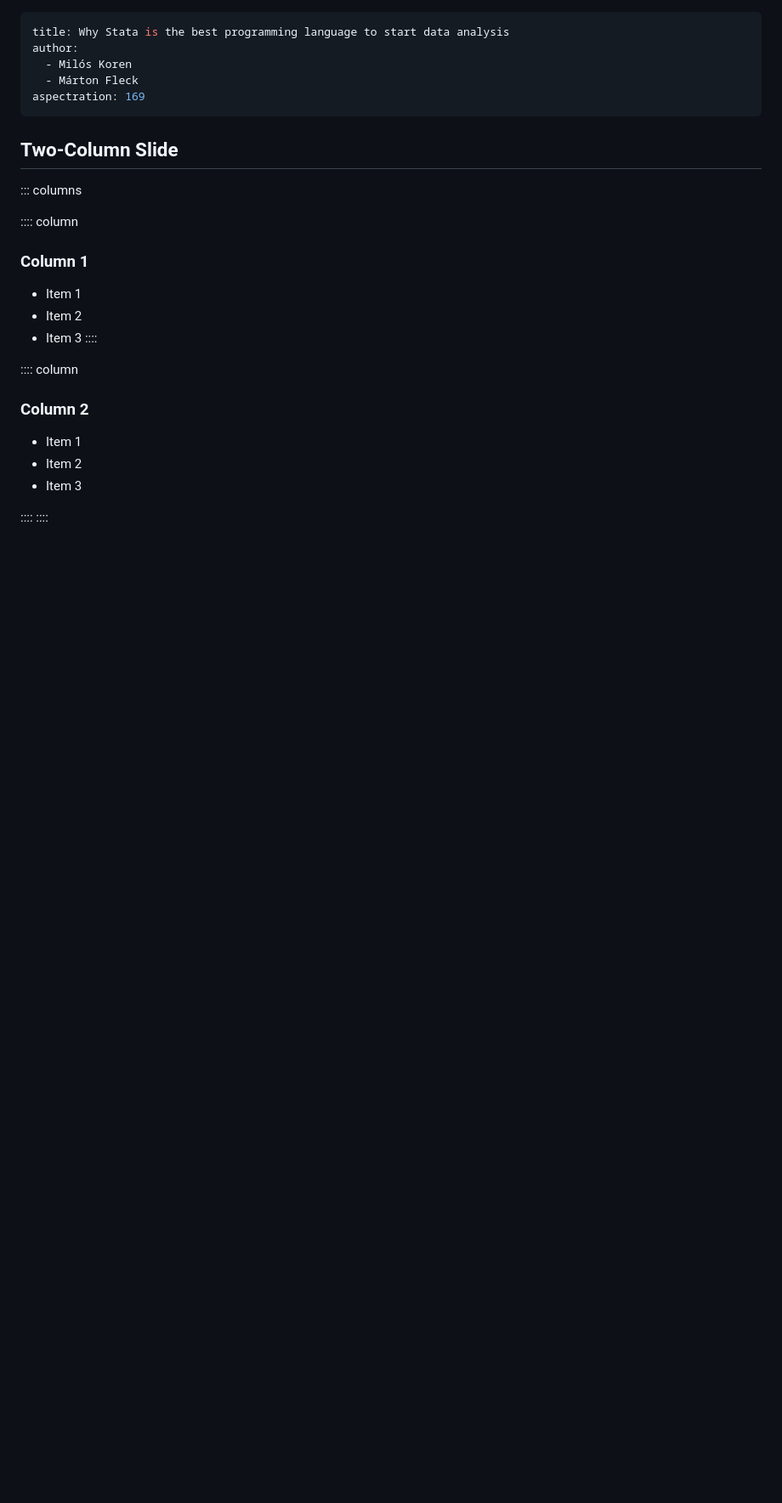
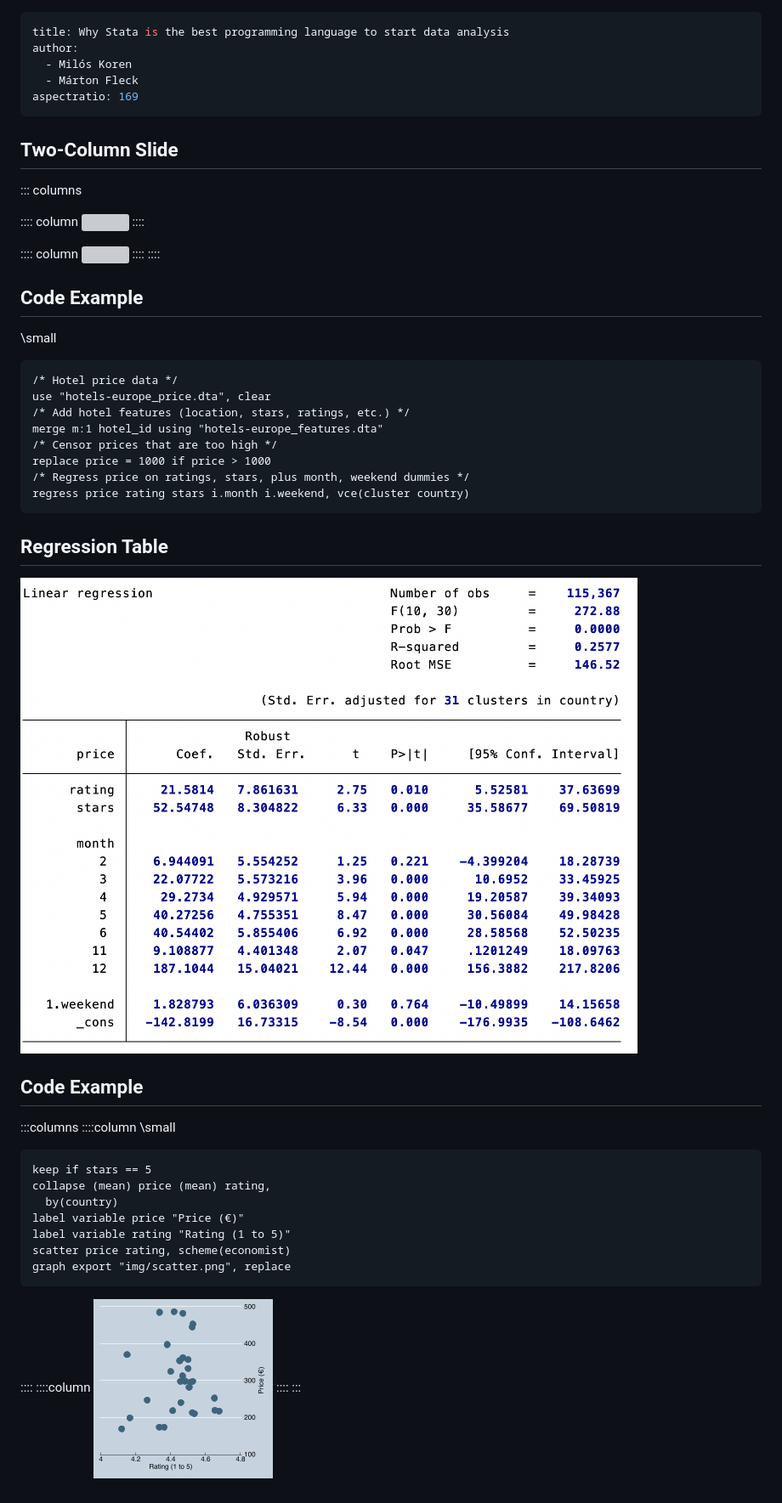
Before and after one commit to korenmiklos/stata-debate, a Markdown page: slides.md, the part around the change. Shown: that part at 85% size. Rendered like a GitHub page; pictures changed too: img/regression.png (added), img/scatter.png (added); blank space fills up the shorter version; grey boxes are pictures that could not be loaded.

Commit message:
Start slides

````diff
--- a/slides.md
+++ b/slides.md
@@ -3,26 +3,52 @@ title: Why Stata is the best programming language to start data analysis
 author:
   - Milós Koren
   - Márton Fleck
-aspectration: 169
+aspectratio: 169
 ---
 
 ## Two-Column Slide
 ::: columns
 
 :::: column
-
-### Column 1
-- Item 1
-- Item 2
-- Item 3
+![](img/Brattle.png)
 ::::
 
 :::: column
-### Column 2
-
-- Item 1
-- Item 2
-- Item 3
-
+![](img/Compass.png)
 ::::
 ::::
+
+## Code Example
+\small
+```stata
+/* Hotel price data */
+use "hotels-europe_price.dta", clear
+/* Add hotel features (location, stars, ratings, etc.) */
+merge m:1 hotel_id using "hotels-europe_features.dta"
+/* Censor prices that are too high */
+replace price = 1000 if price > 1000
+/* Regress price on ratings, stars, plus month, weekend dummies */
+regress price rating stars i.month i.weekend, vce(cluster country)
+```
+
+## Regression Table
+![](img/regression.png)
+
+## Code Example
+:::columns
+::::column
+\small
+```stata
+keep if stars == 5
+collapse (mean) price (mean) rating,
+  by(country)
+label variable price "Price (€)"
+label variable rating "Rating (1 to 5)"
+scatter price rating, scheme(economist)
+graph export "img/scatter.png", replace
+```
+::::
+::::column
+![](img/scatter.png)
+::::
+:::
````
Also changed, not shown: 4 other files.
